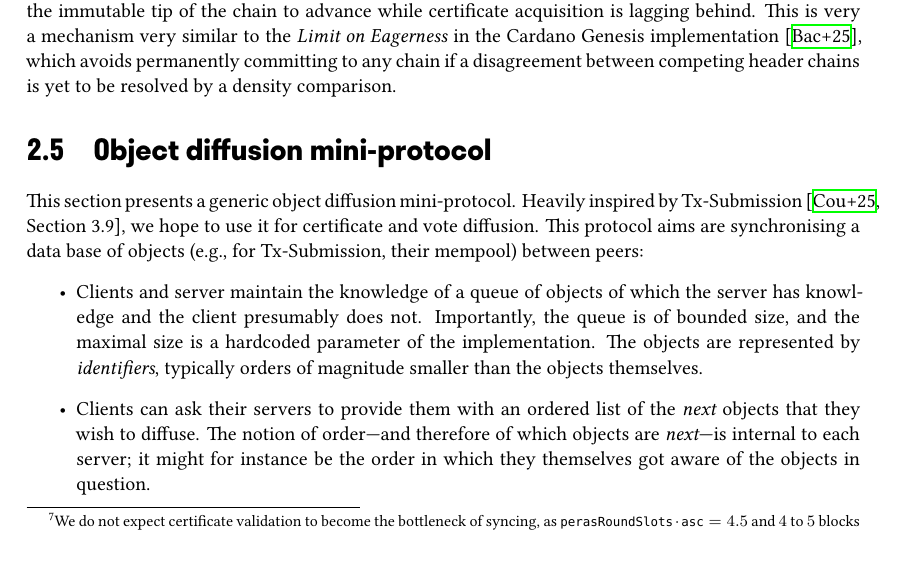
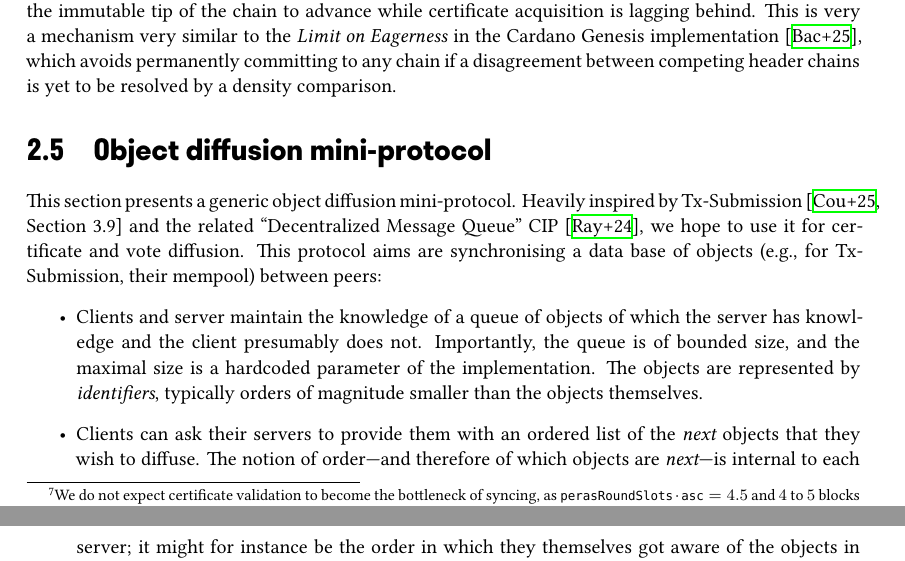
Before and after one commit to tweag/cardano-peras, a LaTeX thesis (design/peras-design.tex, which reads design/architecture/object-diffusion.tex): part of page 11 of 42 before the commit and two parts of pages 11 and 12 of 42 after it, the two joined at a grey line, cut so that both start at the same text. Compiled offline with XeLaTeX.

Commit message:
Mention DMQ CIP more prominently

```diff
--- a/design/architecture/object-diffusion.tex
+++ b/design/architecture/object-diffusion.tex
@@ -2,9 +2,10 @@
 \label{sec:object-diffusion-protocol}
 
 This section presents a generic object diffusion mini-protocol. Heavily inspired
-by Tx-Submission~\cite[Section~3.9]{network-spec-150}, we hope to use it for
-certificate and vote diffusion. This protocol aims are synchronising a data base
-of objects (e.g., for Tx-Submission, their mempool) between peers:
+by Tx-Submission~\cite[Section~3.9]{network-spec-150} and the related
+\enquote{Decentralized Message Queue} CIP \parencite{dmq-cip}, we hope to use it
+for certificate and vote diffusion. This protocol aims are synchronising a data
+base of objects (e.g., for Tx-Submission, their mempool) between peers:
 %
 \begin{itemize}
 \item
```
